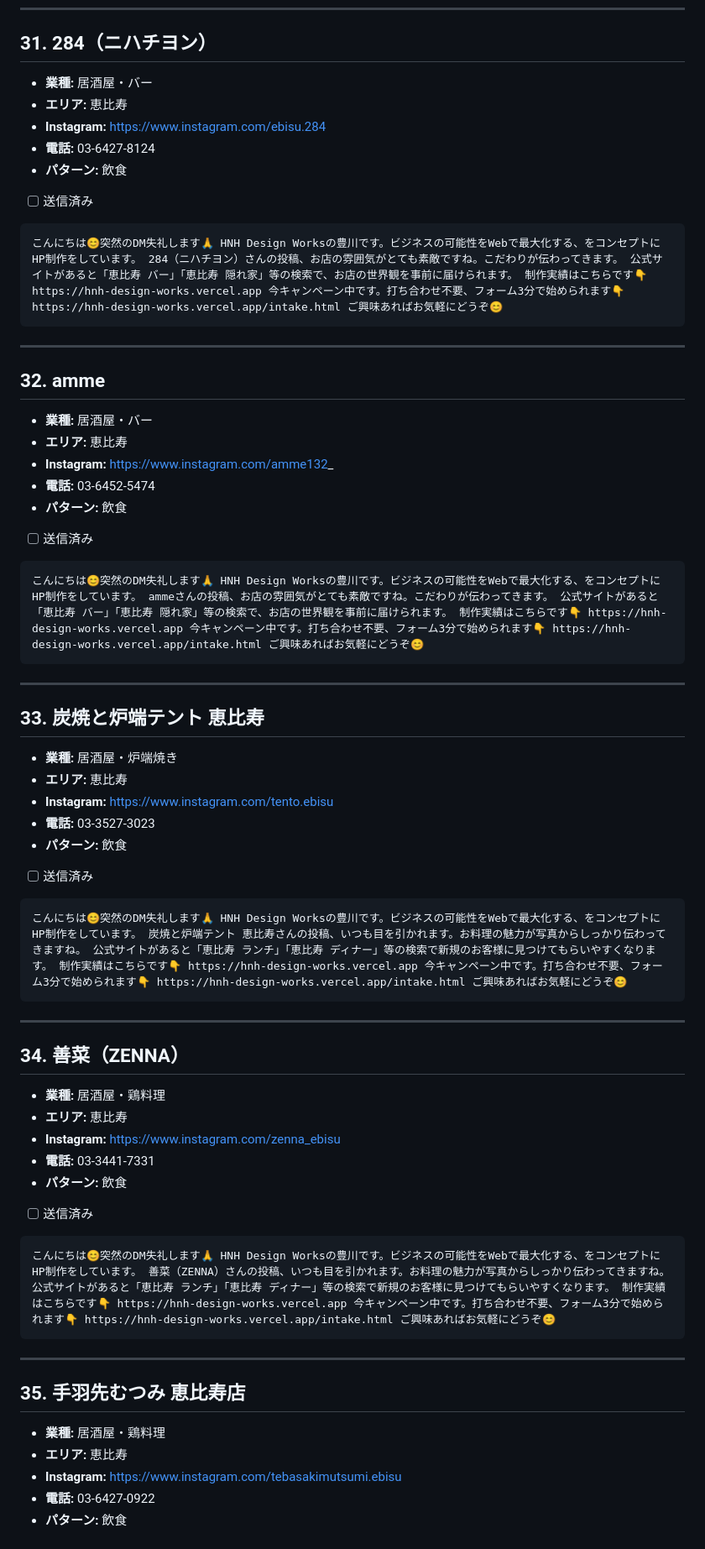
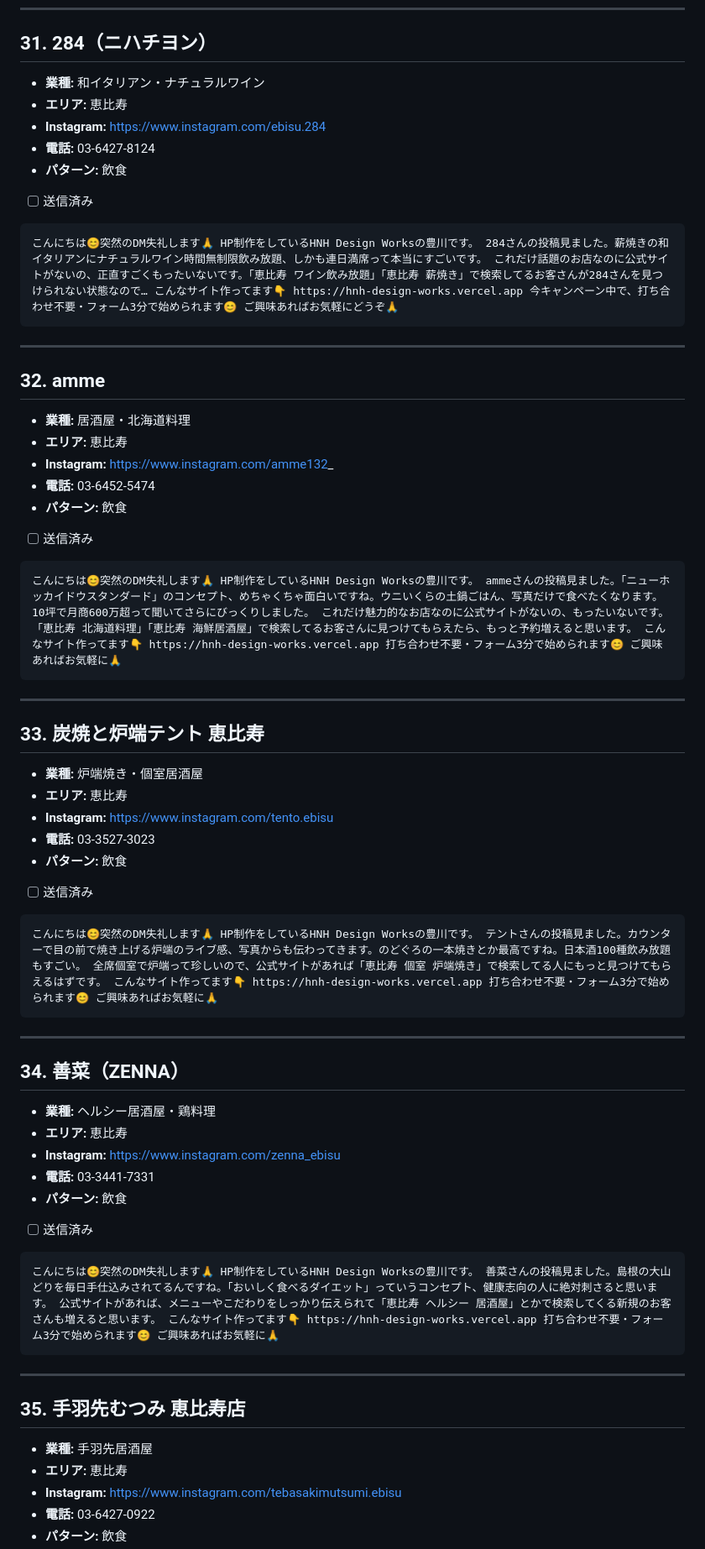
Before and after one commit to nttt-rgb/hnh-design-works-, a Markdown page: campaigns/direct_outreach/dm_send_list.md, the part around one of its changes. Shown at 84% size. GitHub-like rendering.

````diff
--- a/campaigns/direct_outreach/dm_send_list.md
+++ b/campaigns/direct_outreach/dm_send_list.md
@@ -457,7 +457,7 @@
 
 ## 31. 284（ニハチヨン）
 
-- **業種:** 居酒屋・バー
+- **業種:** 和イタリアン・ナチュラルワイン
 - **エリア:** 恵比寿
 - **Instagram:** https://www.instagram.com/ebisu.284
 - **電話:** 03-6427-8124
@@ -465,14 +465,14 @@
 - [ ] 送信済み
 
 ```
-こんにちは😊突然のDM失礼します🙏 HNH Design Worksの豊川です。ビジネスの可能性をWebで最大化する、をコンセプトにHP制作をしています。 284（ニハチヨン）さんの投稿、お店の雰囲気がとても素敵ですね。こだわりが伝わってきます。 公式サイトがあると「恵比寿 バー」「恵比寿 隠れ家」等の検索で、お店の世界観を事前に届けられます。 制作実績はこちらです👇 https://hnh-design-works.vercel.app 今キャンペーン中です。打ち合わせ不要、フォーム3分で始められます👇 https://hnh-design-works.vercel.app/intake.html ご興味あればお気軽にどうぞ😊
+こんにちは😊突然のDM失礼します🙏 HP制作をしているHNH Design Worksの豊川です。 284さんの投稿見ました。薪焼きの和イタリアンにナチュラルワイン時間無制限飲み放題、しかも連日満席って本当にすごいです。 これだけ話題のお店なのに公式サイトがないの、正直すごくもったいないです。「恵比寿 ワイン飲み放題」「恵比寿 薪焼き」で検索してるお客さんが284さんを見つけられない状態なので… こんなサイト作ってます👇 https://hnh-design-works.vercel.app 今キャンペーン中で、打ち合わせ不要・フォーム3分で始められます😊 ご興味あればお気軽にどうぞ🙏
 ```
 
 ---
 
 ## 32. amme
 
-- **業種:** 居酒屋・バー
+- **業種:** 居酒屋・北海道料理
 - **エリア:** 恵比寿
 - **Instagram:** https://www.instagram.com/amme132_
 - **電話:** 03-6452-5474
@@ -480,14 +480,14 @@
 - [ ] 送信済み
 
 ```
-こんにちは😊突然のDM失礼します🙏 HNH Design Worksの豊川です。ビジネスの可能性をWebで最大化する、をコンセプトにHP制作をしています。 ammeさんの投稿、お店の雰囲気がとても素敵ですね。こだわりが伝わってきます。 公式サイトがあると「恵比寿 バー」「恵比寿 隠れ家」等の検索で、お店の世界観を事前に届けられます。 制作実績はこちらです👇 https://hnh-design-works.vercel.app 今キャンペーン中です。打ち合わせ不要、フォーム3分で始められます👇 https://hnh-design-works.vercel.app/intake.html ご興味あればお気軽にどうぞ😊
+こんにちは😊突然のDM失礼します🙏 HP制作をしているHNH Design Worksの豊川です。 ammeさんの投稿見ました。「ニューホッカイドウスタンダード」のコンセプト、めちゃくちゃ面白いですね。ウニいくらの土鍋ごはん、写真だけで食べたくなります。10坪で月商600万超って聞いてさらにびっくりしました。 これだけ魅力的なお店なのに公式サイトがないの、もったいないです。「恵比寿 北海道料理」「恵比寿 海鮮居酒屋」で検索してるお客さんに見つけてもらえたら、もっと予約増えると思います。 こんなサイト作ってます👇 https://hnh-design-works.vercel.app 打ち合わせ不要・フォーム3分で始められます😊 ご興味あればお気軽に🙏
 ```
 
 ---
 
 ## 33. 炭焼と炉端テント 恵比寿
 
-- **業種:** 居酒屋・炉端焼き
+- **業種:** 炉端焼き・個室居酒屋
 - **エリア:** 恵比寿
 - **Instagram:** https://www.instagram.com/tento.ebisu
 - **電話:** 03-3527-3023
@@ -495,14 +495,14 @@
 - [ ] 送信済み
 
 ```
-こんにちは😊突然のDM失礼します🙏 HNH Design Worksの豊川です。ビジネスの可能性をWebで最大化する、をコンセプトにHP制作をしています。 炭焼と炉端テント 恵比寿さんの投稿、いつも目を引かれます。お料理の魅力が写真からしっかり伝わってきますね。 公式サイトがあると「恵比寿 ランチ」「恵比寿 ディナー」等の検索で新規のお客様に見つけてもらいやすくなります。 制作実績はこちらです👇 https://hnh-design-works.vercel.app 今キャンペーン中です。打ち合わせ不要、フォーム3分で始められます👇 https://hnh-design-works.vercel.app/intake.html ご興味あればお気軽にどうぞ😊
+こんにちは😊突然のDM失礼します🙏 HP制作をしているHNH Design Worksの豊川です。 テントさんの投稿見ました。カウンターで目の前で焼き上げる炉端のライブ感、写真からも伝わってきます。のどぐろの一本焼きとか最高ですね。日本酒100種飲み放題もすごい。 全席個室で炉端って珍しいので、公式サイトがあれば「恵比寿 個室 炉端焼き」で検索してる人にもっと見つけてもらえるはずです。 こんなサイト作ってます👇 https://hnh-design-works.vercel.app 打ち合わせ不要・フォーム3分で始められます😊 ご興味あればお気軽に🙏
 ```
 
 ---
 
 ## 34. 善菜（ZENNA）
 
-- **業種:** 居酒屋・鶏料理
+- **業種:** ヘルシー居酒屋・鶏料理
 - **エリア:** 恵比寿
 - **Instagram:** https://www.instagram.com/zenna_ebisu
 - **電話:** 03-3441-7331
@@ -510,14 +510,14 @@
 - [ ] 送信済み
 
 ```
-こんにちは😊突然のDM失礼します🙏 HNH Design Worksの豊川です。ビジネスの可能性をWebで最大化する、をコンセプトにHP制作をしています。 善菜（ZENNA）さんの投稿、いつも目を引かれます。お料理の魅力が写真からしっかり伝わってきますね。 公式サイトがあると「恵比寿 ランチ」「恵比寿 ディナー」等の検索で新規のお客様に見つけてもらいやすくなります。 制作実績はこちらです👇 https://hnh-design-works.vercel.app 今キャンペーン中です。打ち合わせ不要、フォーム3分で始められます👇 https://hnh-design-works.vercel.app/intake.html ご興味あればお気軽にどうぞ😊
+こんにちは😊突然のDM失礼します🙏 HP制作をしているHNH Design Worksの豊川です。 善菜さんの投稿見ました。島根の大山どりを毎日手仕込みされてるんですね。「おいしく食べるダイエット」っていうコンセプト、健康志向の人に絶対刺さると思います。 公式サイトがあれば、メニューやこだわりをしっかり伝えられて「恵比寿 ヘルシー 居酒屋」とかで検索してくる新規のお客さんも増えると思います。 こんなサイト作ってます👇 https://hnh-design-works.vercel.app 打ち合わせ不要・フォーム3分で始められます😊 ご興味あればお気軽に🙏
 ```
 
 ---
 
 ## 35. 手羽先むつみ 恵比寿店
 
-- **業種:** 居酒屋・鶏料理
+- **業種:** 手羽先居酒屋
 - **エリア:** 恵比寿
 - **Instagram:** https://www.instagram.com/tebasakimutsumi.ebisu
 - **電話:** 03-6427-0922
````
Also changed, not shown: other parts of campaigns/direct_outreach/dm_send_list.md (+41 -43 lines).
